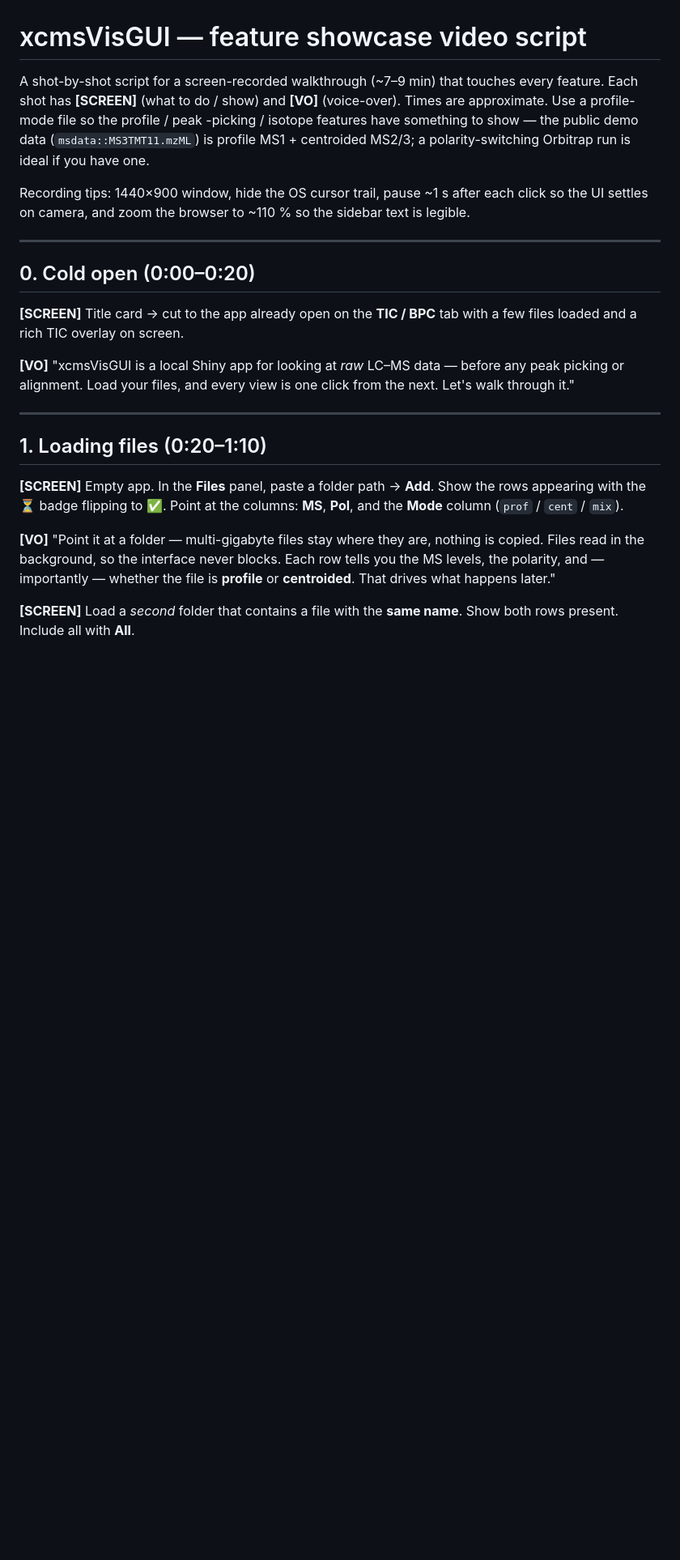
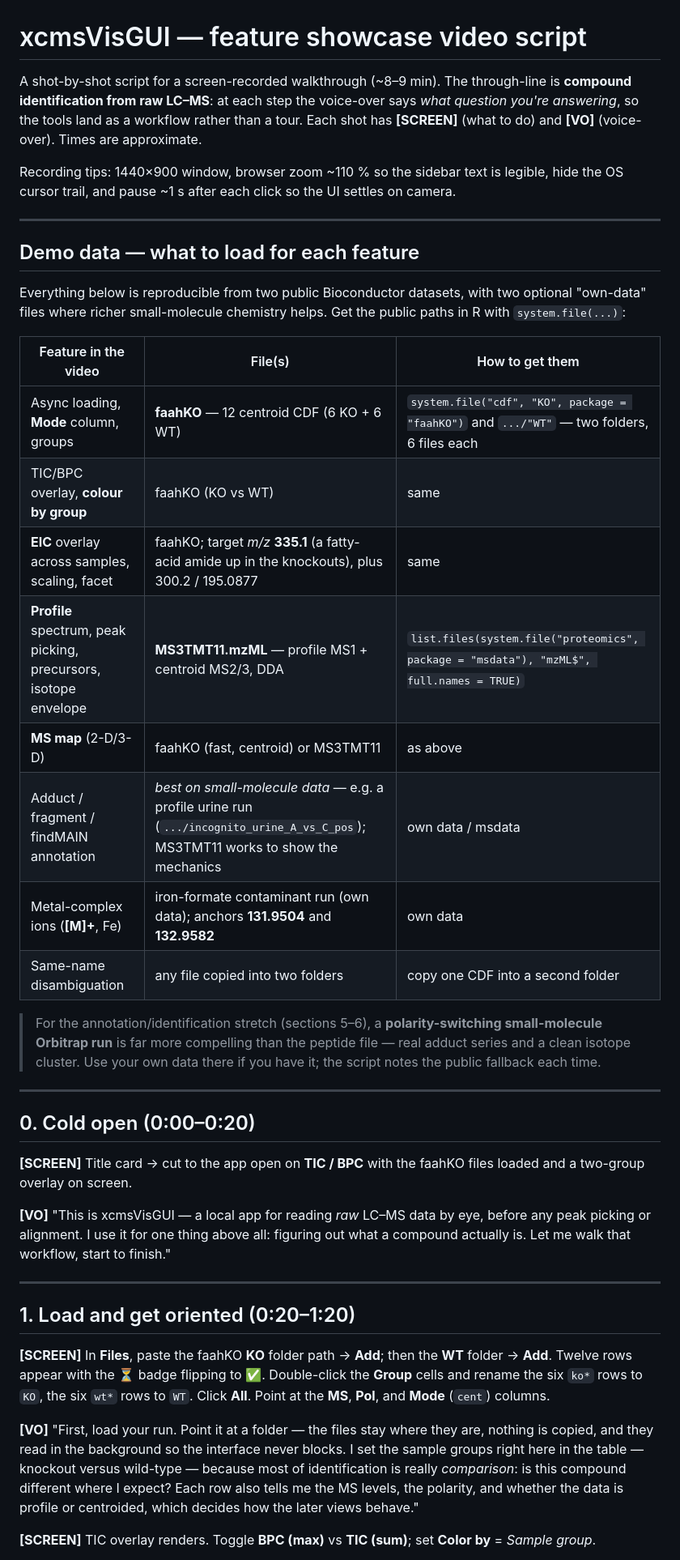
Before and after one commit to stanstrup/xcmsVisGUI, a Markdown page: VIDEO_SCRIPT.md, the part around one of its changes. Shown at 81% size. GitHub-like rendering; blank space fills up the shorter version.

```diff
--- a/VIDEO_SCRIPT.md
+++ b/VIDEO_SCRIPT.md
@@ -1,40 +1,64 @@
 # xcmsVisGUI — feature showcase video script
 
-A shot-by-shot script for a screen-recorded walkthrough (~7–9 min) that touches
-every feature. Each shot has **[SCREEN]** (what to do / show) and **[VO]**
-(voice-over). Times are approximate. Use a profile-mode file so the profile / peak
--picking / isotope features have something to show — the public demo data
-(`msdata::MS3TMT11.mzML`) is profile MS1 + centroided MS2/3; a polarity-switching
-Orbitrap run is ideal if you have one.
+A shot-by-shot script for a screen-recorded walkthrough (~8–9 min). The through-line
+is **compound identification from raw LC–MS**: at each step the voice-over says *what
+question you're answering*, so the tools land as a workflow rather than a tour. Each
+shot has **[SCREEN]** (what to do) and **[VO]** (voice-over). Times are approximate.
 
-Recording tips: 1440×900 window, hide the OS cursor trail, pause ~1 s after each
-click so the UI settles on camera, and zoom the browser to ~110 % so the sidebar
-text is legible.
+Recording tips: 1440×900 window, browser zoom ~110 % so the sidebar text is legible,
+hide the OS cursor trail, and pause ~1 s after each click so the UI settles on camera.
+
+---
+
+## Demo data — what to load for each feature
+
+Everything below is reproducible from two public Bioconductor datasets, with two
+optional "own-data" files where richer small-molecule chemistry helps. Get the public
+paths in R with `system.file(...)`:
+
+| Feature in the video | File(s) | How to get them |
+|---|---|---|
+| Async loading, **Mode** column, groups | **faahKO** — 12 centroid CDF (6 KO + 6 WT) | `system.file("cdf", "KO", package = "faahKO")` and `.../"WT"` — two folders, 6 files each |
+| TIC/BPC overlay, **colour by group** | faahKO (KO vs WT) | same |
+| **EIC** overlay across samples, scaling, facet | faahKO; target *m/z* **335.1** (a fatty-acid amide up in the knockouts), plus 300.2 / 195.0877 | same |
+| **Profile** spectrum, peak picking, precursors, isotope envelope | **MS3TMT11.mzML** — profile MS1 + centroid MS2/3, DDA | `list.files(system.file("proteomics", package = "msdata"), "mzML$", full.names = TRUE)` |
+| **MS map** (2-D/3-D) | faahKO (fast, centroid) or MS3TMT11 | as above |
+| Adduct / fragment / findMAIN annotation | *best on small-molecule data* — e.g. a profile urine run (`.../incognito_urine_A_vs_C_pos`); MS3TMT11 works to show the mechanics | own data / msdata |
+| Metal-complex ions (**[M]+**, Fe) | iron-formate contaminant run (own data); anchors **131.9504** and **132.9582** | own data |
+| Same-name disambiguation | any file copied into two folders | copy one CDF into a second folder |
+
+> For the annotation/identification stretch (sections 5–6), a **polarity-switching
+> small-molecule Orbitrap run** is far more compelling than the peptide file — real
+> adduct series and a clean isotope cluster. Use your own data there if you have it;
+> the script notes the public fallback each time.
 
 ---
 
 ## 0. Cold open (0:00–0:20)
 
-**[SCREEN]** Title card → cut to the app already open on the **TIC / BPC** tab with
-a few files loaded and a rich TIC overlay on screen.
+**[SCREEN]** Title card → cut to the app open on **TIC / BPC** with the faahKO files
+loaded and a two-group overlay on screen.
 
-**[VO]** "xcmsVisGUI is a local Shiny app for looking at *raw* LC–MS data — before
-any peak picking or alignment. Load your files, and every view is one click from the
-next. Let's walk through it."
+**[VO]** "This is xcmsVisGUI — a local app for reading *raw* LC–MS data by eye, before
+any peak picking or alignment. I use it for one thing above all: figuring out what a
+compound actually is. Let me walk that workflow, start to finish."
 
 ---
 
-## 1. Loading files (0:20–1:10)
+## 1. Load and get oriented (0:20–1:20)
 
-**[SCREEN]** Empty app. In the **Files** panel, paste a folder path → **Add**. Show
-the rows appearing with the ⏳ badge flipping to ✅. Point at the columns: **MS**,
-**Pol**, and the **Mode** column (`prof` / `cent` / `mix`).
+**[SCREEN]** In **Files**, paste the faahKO **KO** folder path → **Add**; then the
+**WT** folder → **Add**. Twelve rows appear with the ⏳ badge flipping to ✅.
+Double-click the **Group** cells and rename the six `ko*` rows to `KO`, the six `wt*`
+rows to `WT`. Click **All**. Point at the **MS**, **Pol**, and **Mode** (`cent`) columns.
 
-**[VO]** "Point it at a folder — multi-gigabyte files stay where they are, nothing
-is copied. Files read in the background, so the interface never blocks. Each row
-tells you the MS levels, the polarity, and — importantly — whether the file is
-**profile** or **centroided**. That drives what happens later."
+**[VO]** "First, load your run. Point it at a folder — the files stay where they are,
+nothing is copied, and they read in the background so the interface never blocks. I set
+the sample groups right here in the table — knockout versus wild-type — because most of
+identification is really *comparison*: is this compound different where I expect? Each
+row also tells me the MS levels, the polarity, and whether the data is profile or
+centroided, which decides how the later views behave."
 
-**[SCREEN]** Load a *second* folder that contains a file with the **same name**. Show
-both rows present. Include all with **All**.
+**[SCREEN]** TIC overlay renders. Toggle **BPC (max)** vs **TIC (sum)**; set **Color by**
+= *Sample group*.
 
```
Also changed, not shown: other parts of VIDEO_SCRIPT.md (+118 -118 lines).
